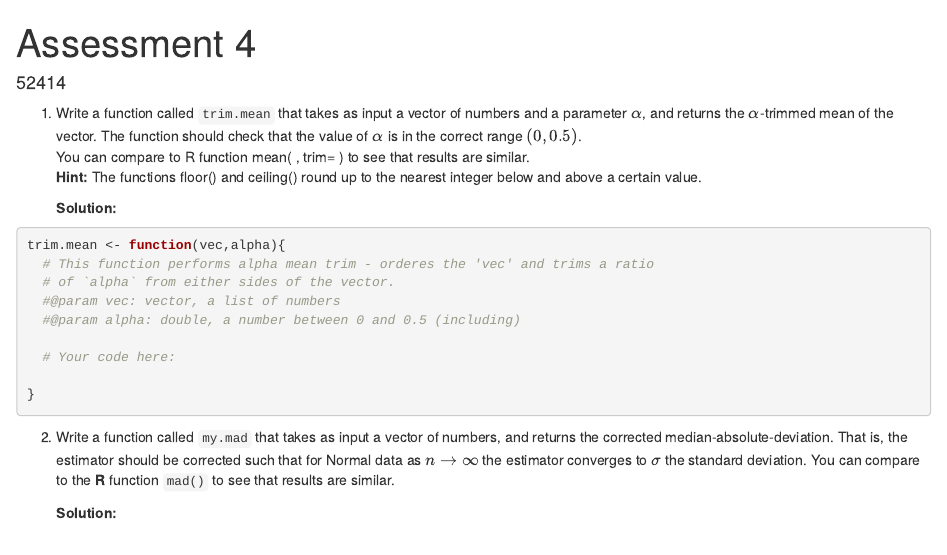
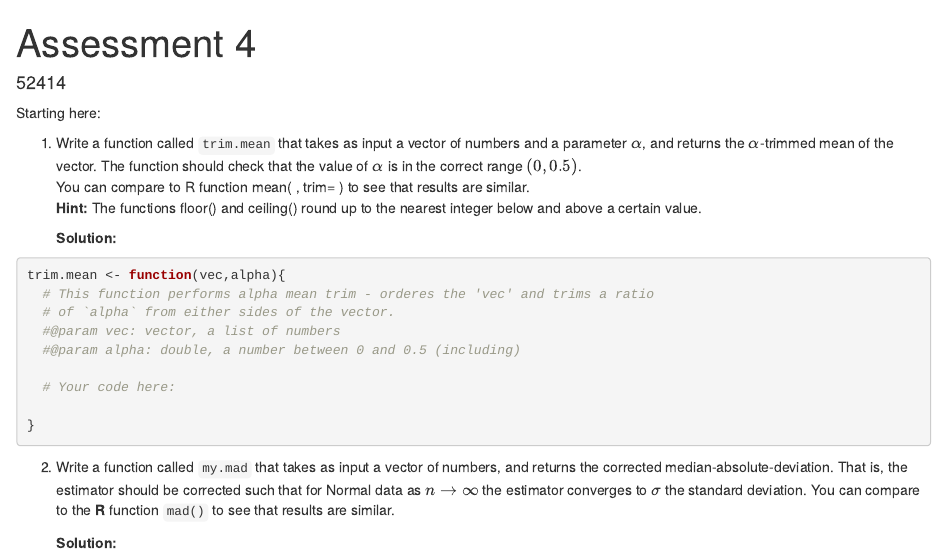
Before and after one commit to DataScienceHU/Assessment4_ForPractice, an R Markdown document (assessment_4.Rmd): the page in a window 1100 px wide, from its top. Rendered offline with R 4.5, knitr and Pandoc, with nearby package versions.

Commit message:
Update assessment_4.Rmd

```diff
--- a/assessment_4.Rmd
+++ b/assessment_4.Rmd
@@ -5,6 +5,8 @@ output:
   html_document: default
   pdf_document: default
 ---
+
+Starting here:
 
 1. Write a function called `trim.mean` that takes as input a vector of numbers and a parameter $\alpha$, and returns the $\alpha$-trimmed mean of the vector.
 The function should check that the value of $\alpha$ is in the correct range $(0, 0.5)$.
```
